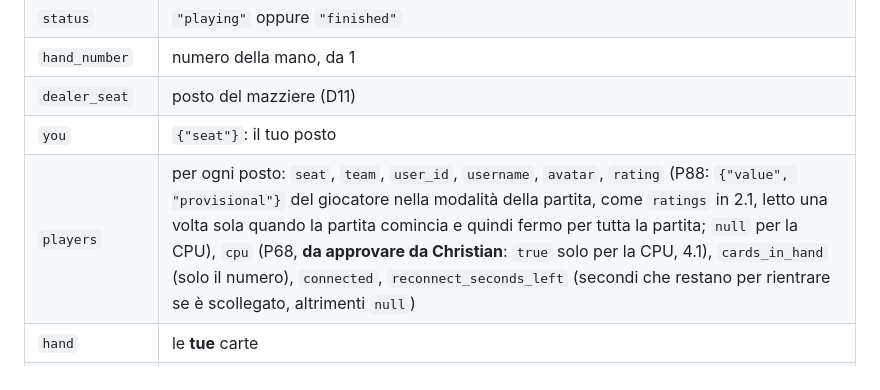
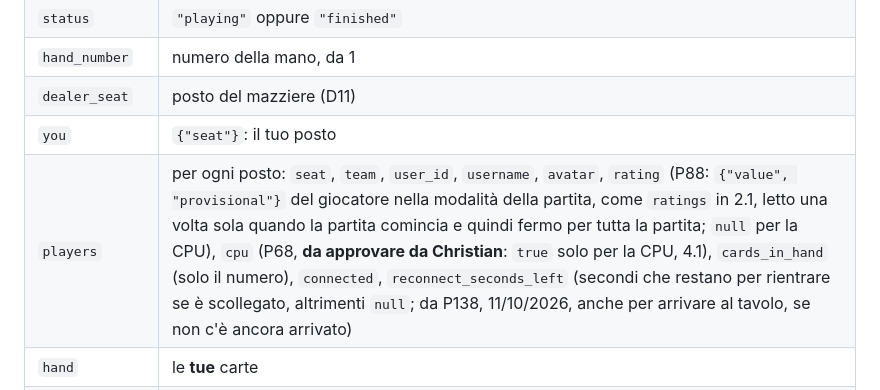
Before and after one commit to zChrees/cinquecento, a Markdown page: docs/CONTRATTO-SOCKET.md, the part around the change. GitHub-like rendering.

Commit message:
Cinquecento v1.0.3
Contratto: reconnect_seconds_left vale anche per chi non e' ancora arrivato
al tavolo (P138). main ora coincide con dev, tolti i file esclusi.

Co-Authored-By: Claude Opus 5.5 <noreply@anthropic.com>

```diff
--- a/docs/CONTRATTO-SOCKET.md
+++ b/docs/CONTRATTO-SOCKET.md
@@ -180,7 +180,7 @@ Esempi completi: `vista_1v1.json` e `vista_2v2.json`. La vista contiene **solo q
 | `hand_number` | numero della mano, da 1 |
 | `dealer_seat` | posto del mazziere (D11) |
 | `you` | `{"seat"}`: il tuo posto |
-| `players` | per ogni posto: `seat`, `team`, `user_id`, `username`, `avatar`, `rating` (P88: `{"value", "provisional"}` del giocatore nella modalità della partita, come `ratings` in 2.1, letto una volta sola quando la partita comincia e quindi fermo per tutta la partita; `null` per la CPU), `cpu` (P68, **da approvare da Christian**: `true` solo per la CPU, 4.1), `cards_in_hand` (solo il numero), `connected`, `reconnect_seconds_left` (secondi che restano per rientrare se è scollegato, altrimenti `null`) |
+| `players` | per ogni posto: `seat`, `team`, `user_id`, `username`, `avatar`, `rating` (P88: `{"value", "provisional"}` del giocatore nella modalità della partita, come `ratings` in 2.1, letto una volta sola quando la partita comincia e quindi fermo per tutta la partita; `null` per la CPU), `cpu` (P68, **da approvare da Christian**: `true` solo per la CPU, 4.1), `cards_in_hand` (solo il numero), `connected`, `reconnect_seconds_left` (secondi che restano per rientrare se è scollegato, altrimenti `null`; da P138, 11/10/2026, anche per arrivare al tavolo, se non c'è ancora arrivato) |
 | `hand` | le **tue** carte |
 | `trick` | la presa in corso: `leader_seat` (chi l'ha aperta), `cards`, un elenco di `{"seat", "card"}` nell'ordine in cui sono state giocate, e `winning_seat`, il posto della carta che vincerebbe la presa se finisse adesso (P75: lo decide il server con la stessa regola di chi prende; cambia quando una carta nuova la supera), `null` quando sul tavolo non c'è nessuna carta |
 | `last_trick` | l'ultima presa chiusa: `winner_seat` e `cards`; `null` a inizio mano. Serve a mostrare per un momento com'è finita |
```
